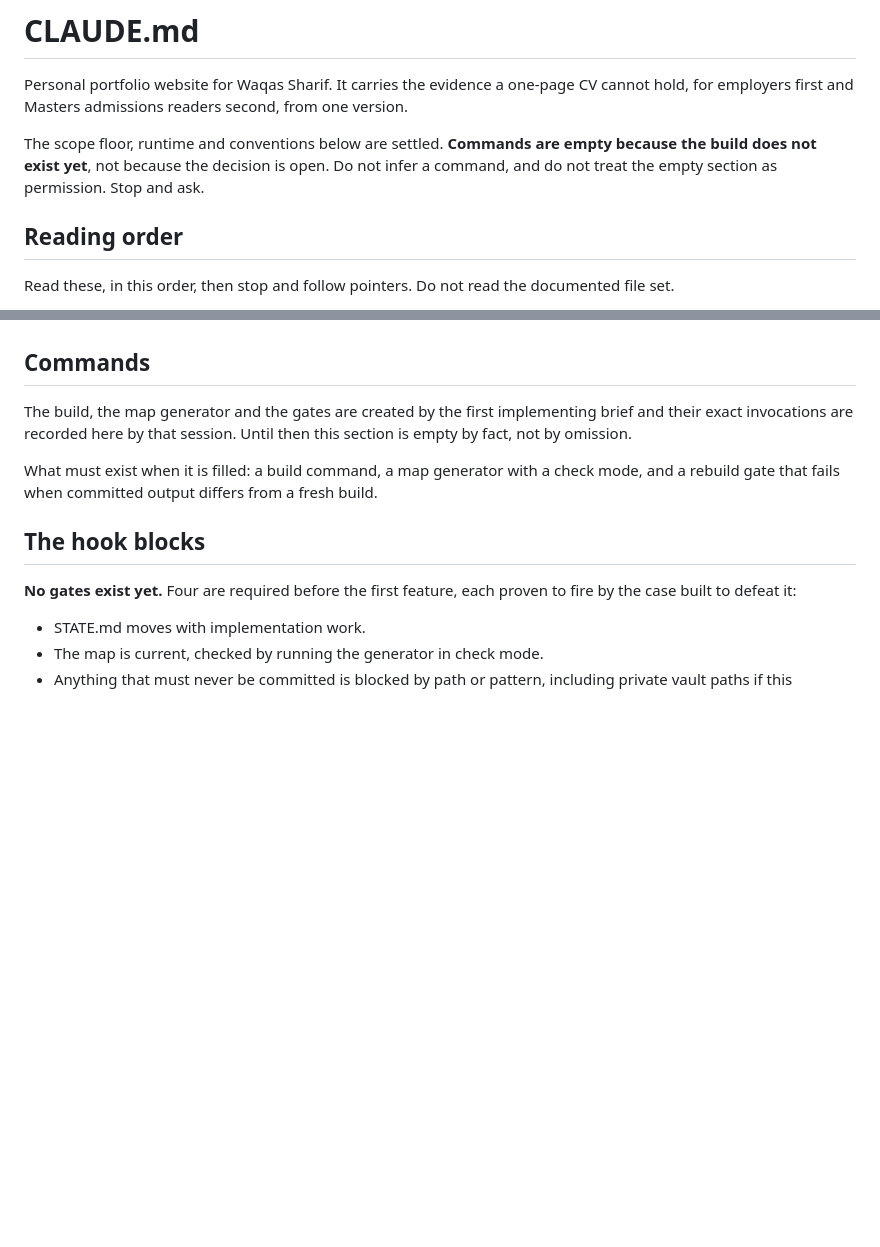
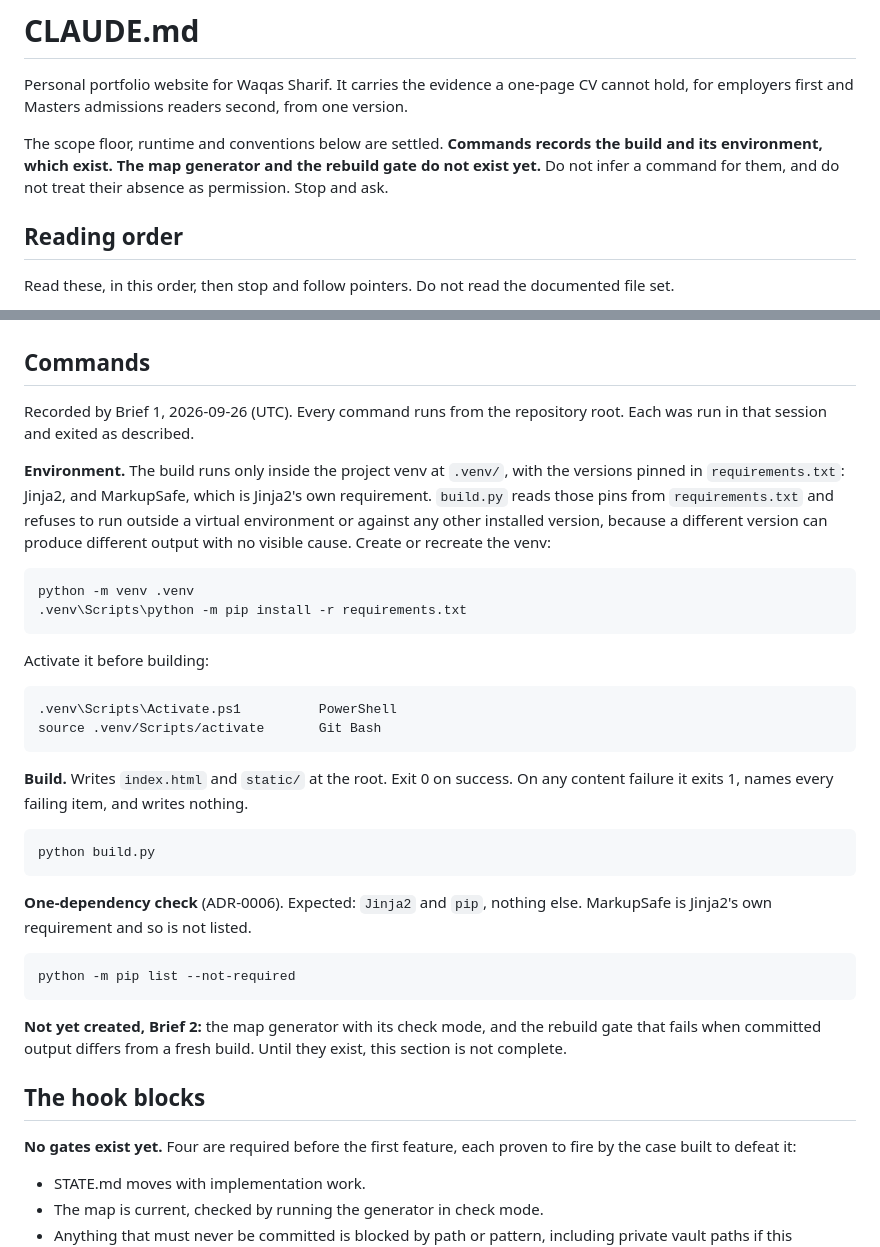
Before and after one commit to Waqas01CP/waqas01cp.github.io, a Markdown page: CLAUDE.md, 2 parts joined by grey strips. Drawn GitHub-style; blank space fills up the shorter version.

Commit message:
CLAUDE.md: record the commands, correct the intro
- Commands (Brief 1 tasks 2 and 9): creating the venv, activating it in
  PowerShell and Git Bash, the build, and the one-dependency check. Each
  was run exactly as written. The section says the map generator and the
  rebuild gate are Brief 2, because the section's own contract requires
  them. CHAT_STATE item 36 is therefore only partly closed, and the STATE
  row is PARTIAL.
- It also states that build.py reads the pins from requirements.txt and
  refuses any other installed version.
- Intro: it said the commands were empty because the build did not exist.
  Corrected to what is now true.

Departs from Brief 1: the intro correction is outside task 9. It was made
because CLAUDE.md says a stale document is corrected when found.

Co-Authored-By: Claude Opus 5.5 <noreply@anthropic.com>

````diff
--- a/CLAUDE.md
+++ b/CLAUDE.md
@@ -10,10 +10,10 @@ Personal portfolio website for Waqas Sharif. It carries the evidence a
 one-page CV cannot hold, for employers first and Masters admissions readers
 second, from one version.
 
-The scope floor, runtime and conventions below are settled. **Commands are
-empty because the build does not exist yet**, not because the decision is
-open. Do not infer a command, and do not treat the empty section as
-permission. Stop and ask.
+The scope floor, runtime and conventions below are settled. **Commands
+records the build and its environment, which exist. The map generator and
+the rebuild gate do not exist yet.** Do not infer a command for them, and do
+not treat their absence as permission. Stop and ask.
 
 ## Reading order
 
@@ -170,13 +170,46 @@ cost is documentation; a comment restating the next line is noise.
 
 ## Commands
 
-The build, the map generator and the gates are created by the first
-implementing brief and their exact invocations are recorded here by that
-session. Until then this section is empty by fact, not by omission.
+Recorded by Brief 1, 2026-09-26 (UTC). Every command runs from the
+repository root. Each was run in that session and exited as described.
 
-What must exist when it is filled: a build command, a map generator with a
-check mode, and a rebuild gate that fails when committed output differs from
-a fresh build.
+**Environment.** The build runs only inside the project venv at `.venv/`,
+with the versions pinned in `requirements.txt`: Jinja2, and MarkupSafe,
+which is Jinja2's own requirement. `build.py` reads those pins from
+`requirements.txt` and refuses to run outside a virtual environment or
+against any other installed version, because a different version can
+produce different output with no visible cause. Create or recreate the venv:
+
+```
+python -m venv .venv
+.venv\Scripts\python -m pip install -r requirements.txt
+```
+
+Activate it before building:
+
+```
+.venv\Scripts\Activate.ps1          PowerShell
+source .venv/Scripts/activate       Git Bash
+```
+
+**Build.** Writes `index.html` and `static/` at the root. Exit 0 on
+success. On any content failure it exits 1, names every failing item, and
+writes nothing.
+
+```
+python build.py
+```
+
+**One-dependency check** (ADR-0006). Expected: `Jinja2` and `pip`, nothing
+else. MarkupSafe is Jinja2's own requirement and so is not listed.
+
+```
+python -m pip list --not-required
+```
+
+**Not yet created, Brief 2:** the map generator with its check mode, and
+the rebuild gate that fails when committed output differs from a fresh
+build. Until they exist, this section is not complete.
 
 ## The hook blocks
 
````
